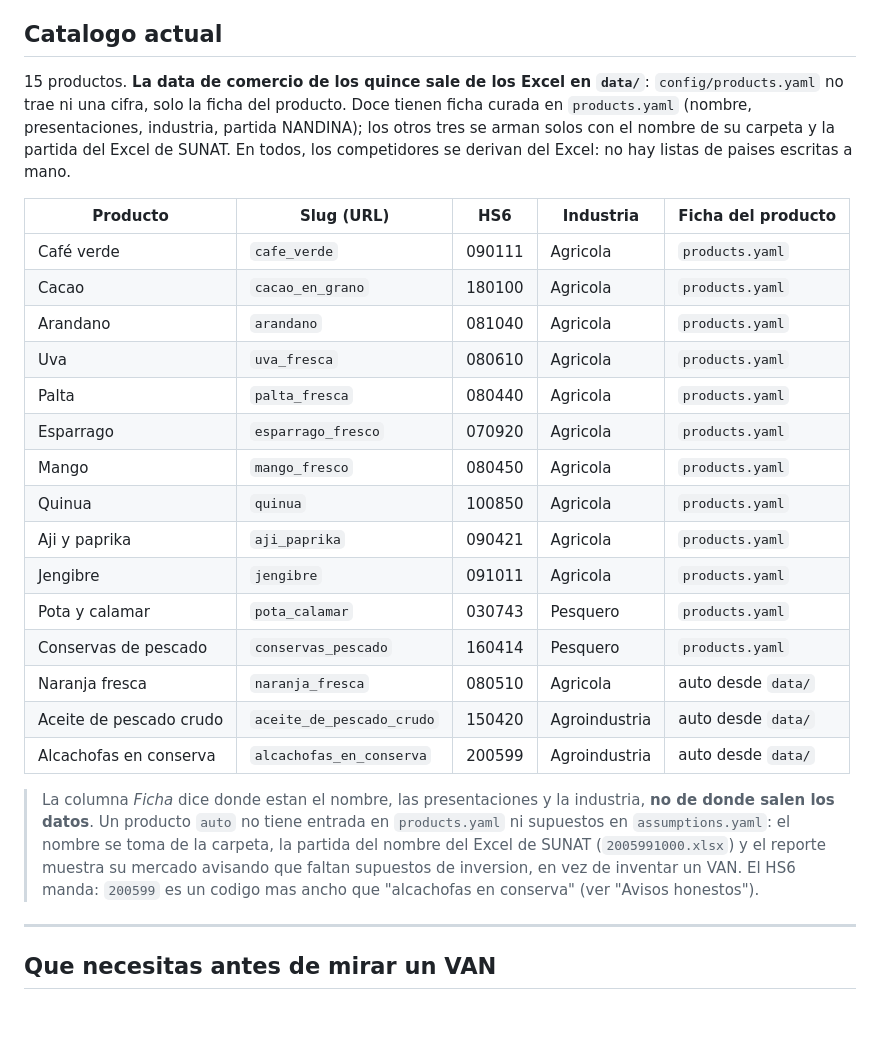
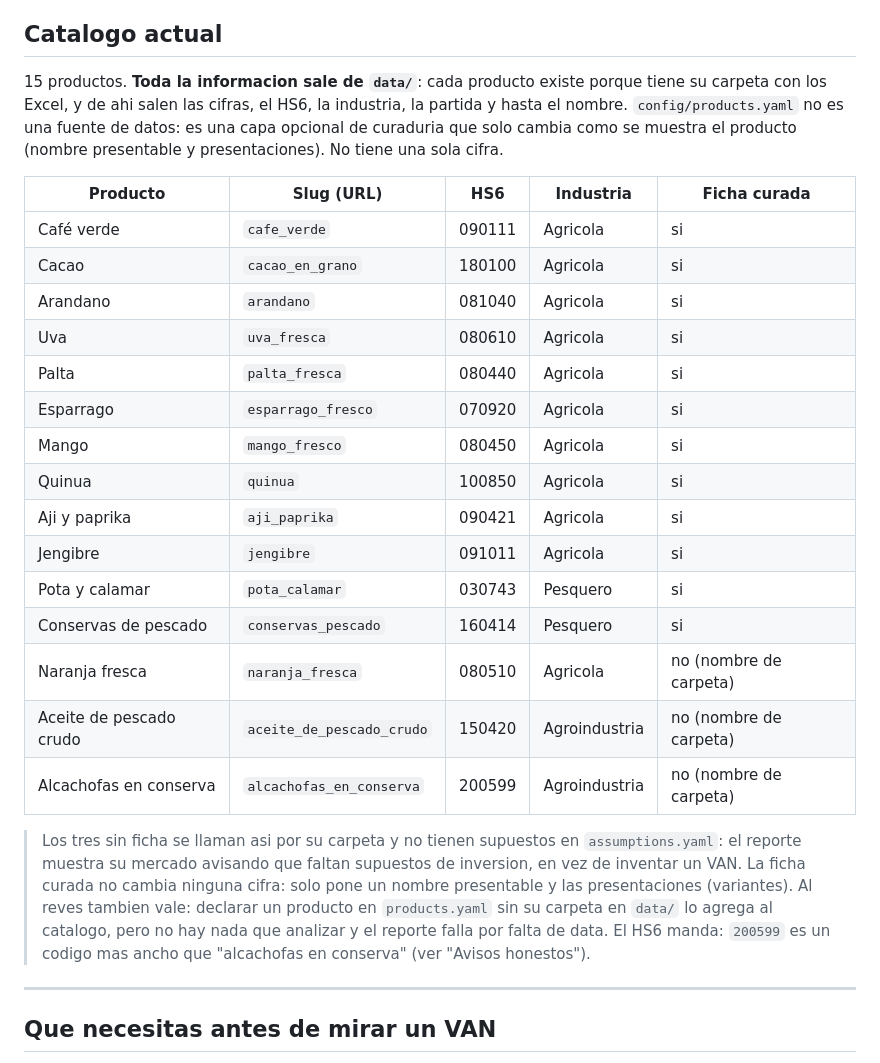
Before and after one commit to Alvarosv1404/Export-Investment-Analyzer, a Markdown page: README.md, the part around the change. Rendered like a GitHub page; blank space fills up the shorter version.

Commit message:
docs: deja claro que todo sale de data/
La tabla del catalogo seguia leyendose como si products.yaml fuera el origen.
No lo es: no tiene una sola cifra. Ahora la introduccion lo dice derecho (la
informacion sale de data/: cifras, HS6, industria, partida y nombre) y la
columna se llama "Ficha curada" con si / no (nombre de carpeta), en vez de
"Origen: data/" o "products.yaml".

Verificado con una prueba aparte, porque la frase anterior ("si no hay carpeta
no hay producto") era falsa: copiando config/ a un temporal y agregando un
producto fantasma al YAML, aparece en el catalogo aunque no tenga carpeta en
data/ (load_catalog parte del YAML y suma lo descubierto). Se documenta tal
cual: declarar sin data lo agrega al catalogo pero no hay nada que analizar y
el reporte falla por falta de data.

```diff
--- a/README.md
+++ b/README.md
@@ -21,38 +21,38 @@ mas comun en este tipo de analisis.
 
 ## Catalogo actual
 
-15 productos. **La data de comercio de los quince sale de los Excel en `data/`**:
-`config/products.yaml` no trae ni una cifra, solo la ficha del producto. Doce
-tienen ficha curada en `products.yaml` (nombre, presentaciones, industria,
-partida NANDINA); los otros tres se arman solos con el nombre de su carpeta y
-la partida del Excel de SUNAT. En todos, los competidores se derivan del Excel:
-no hay listas de paises escritas a mano.
+15 productos. **Toda la informacion sale de `data/`**: cada producto existe
+porque tiene su carpeta con los Excel, y de ahi salen las cifras, el HS6, la
+industria, la partida y hasta el nombre. `config/products.yaml` no es una fuente
+de datos: es una capa opcional de curaduria que solo cambia como se muestra el
+producto (nombre presentable y presentaciones). No tiene una sola cifra.
 
-| Producto | Slug (URL) | HS6 | Industria | Ficha del producto |
+| Producto | Slug (URL) | HS6 | Industria | Ficha curada |
 |---|---|---|---|---|
-| Café verde | `cafe_verde` | 090111 | Agricola | `products.yaml` |
-| Cacao | `cacao_en_grano` | 180100 | Agricola | `products.yaml` |
-| Arandano | `arandano` | 081040 | Agricola | `products.yaml` |
-| Uva | `uva_fresca` | 080610 | Agricola | `products.yaml` |
-| Palta | `palta_fresca` | 080440 | Agricola | `products.yaml` |
-| Esparrago | `esparrago_fresco` | 070920 | Agricola | `products.yaml` |
-| Mango | `mango_fresco` | 080450 | Agricola | `products.yaml` |
-| Quinua | `quinua` | 100850 | Agricola | `products.yaml` |
-| Aji y paprika | `aji_paprika` | 090421 | Agricola | `products.yaml` |
-| Jengibre | `jengibre` | 091011 | Agricola | `products.yaml` |
-| Pota y calamar | `pota_calamar` | 030743 | Pesquero | `products.yaml` |
-| Conservas de pescado | `conservas_pescado` | 160414 | Pesquero | `products.yaml` |
-| Naranja fresca | `naranja_fresca` | 080510 | Agricola | auto desde `data/` |
-| Aceite de pescado crudo | `aceite_de_pescado_crudo` | 150420 | Agroindustria | auto desde `data/` |
-| Alcachofas en conserva | `alcachofas_en_conserva` | 200599 | Agroindustria | auto desde `data/` |
+| Café verde | `cafe_verde` | 090111 | Agricola | si |
+| Cacao | `cacao_en_grano` | 180100 | Agricola | si |
+| Arandano | `arandano` | 081040 | Agricola | si |
+| Uva | `uva_fresca` | 080610 | Agricola | si |
+| Palta | `palta_fresca` | 080440 | Agricola | si |
+| Esparrago | `esparrago_fresco` | 070920 | Agricola | si |
+| Mango | `mango_fresco` | 080450 | Agricola | si |
+| Quinua | `quinua` | 100850 | Agricola | si |
+| Aji y paprika | `aji_paprika` | 090421 | Agricola | si |
+| Jengibre | `jengibre` | 091011 | Agricola | si |
+| Pota y calamar | `pota_calamar` | 030743 | Pesquero | si |
+| Conservas de pescado | `conservas_pescado` | 160414 | Pesquero | si |
+| Naranja fresca | `naranja_fresca` | 080510 | Agricola | no (nombre de carpeta) |
+| Aceite de pescado crudo | `aceite_de_pescado_crudo` | 150420 | Agroindustria | no (nombre de carpeta) |
+| Alcachofas en conserva | `alcachofas_en_conserva` | 200599 | Agroindustria | no (nombre de carpeta) |
 
-> La columna *Ficha* dice donde estan el nombre, las presentaciones y la
-> industria, **no de donde salen los datos**. Un producto `auto` no tiene entrada
-> en `products.yaml` ni supuestos en `assumptions.yaml`: el nombre se toma de la
-> carpeta, la partida del nombre del Excel de SUNAT (`2005991000.xlsx`) y el
-> reporte muestra su mercado avisando que faltan supuestos de inversion, en vez
-> de inventar un VAN. El HS6 manda: `200599` es un codigo mas ancho que
-> "alcachofas en conserva" (ver "Avisos honestos").
+> Los tres sin ficha se llaman asi por su carpeta y no tienen supuestos en
+> `assumptions.yaml`: el reporte muestra su mercado avisando que faltan
+> supuestos de inversion, en vez de inventar un VAN. La ficha curada no cambia
+> ninguna cifra: solo pone un nombre presentable y las presentaciones
+> (variantes). Al reves tambien vale: declarar un producto en `products.yaml`
+> sin su carpeta en `data/` lo agrega al catalogo, pero no hay nada que
+> analizar y el reporte falla por falta de data. El HS6 manda: `200599` es un
+> codigo mas ancho que "alcachofas en conserva" (ver "Avisos honestos").
 
 ---
 
```
